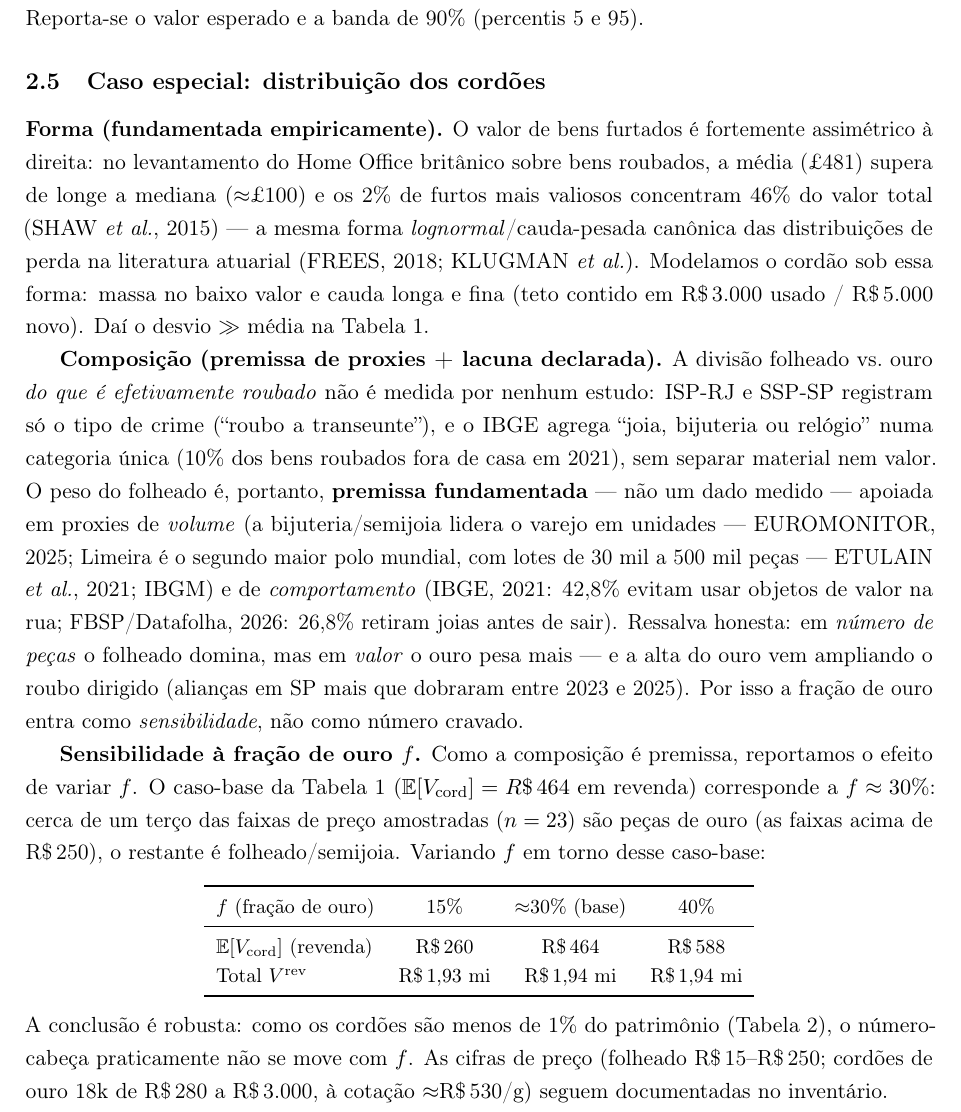
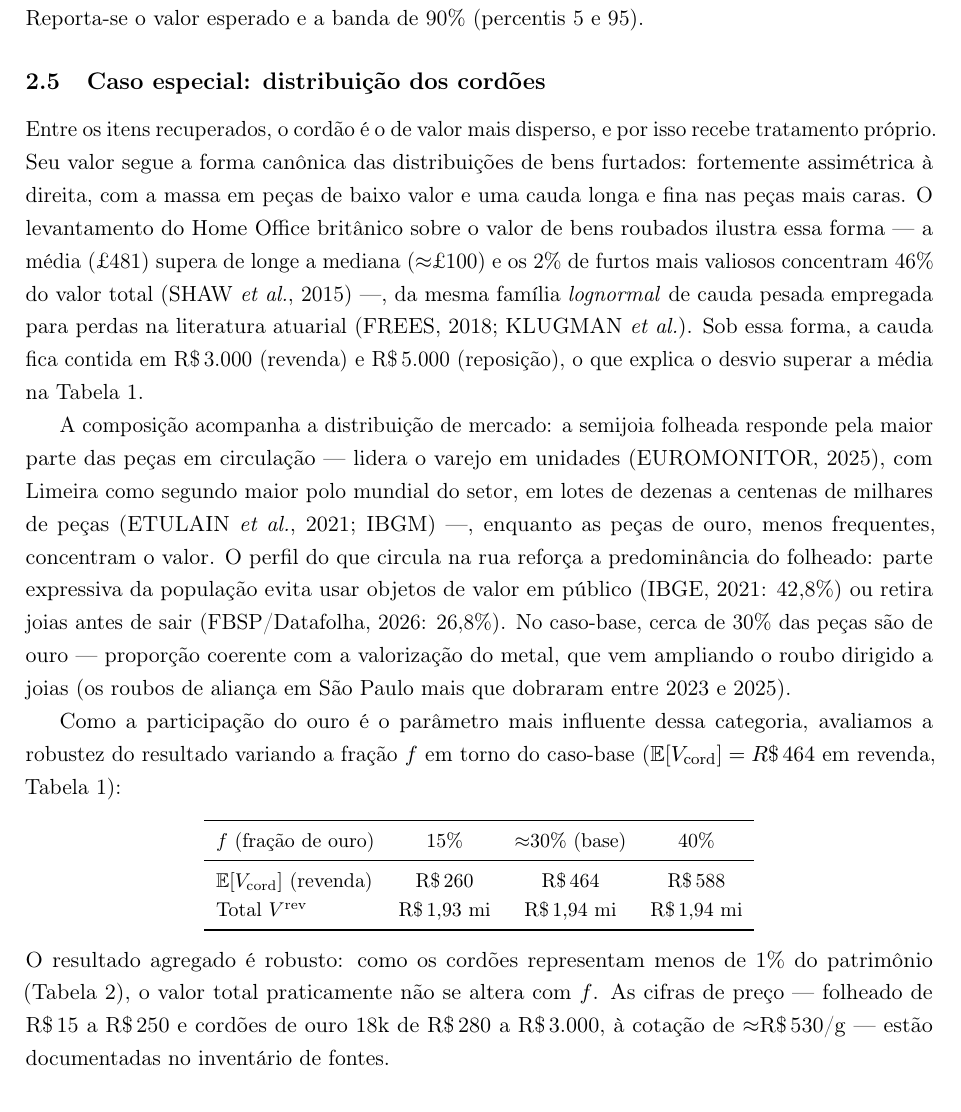
Before and after one commit to OttoBoop/quanto-a-forca-de-seguranca-municipal-recuperou, a LaTeX paper (paper/recuperacoes.tex): part of page 3 of 6, cut so that both start at the same text. Compiled offline with pdfLaTeX.

Commit message:
Cordões: reescrita em prosa acadêmica corrida (remove linguagem de bastidor)
Documento final não anuncia 'premissa fundamentada / lacuna declarada /
ressalva honesta / não cravado'. A integridade fica na estrutura — fontes
(Home Office RR81; loss distributions; Euromonitor/IBGM/IBGE/FBSP) e a
análise de sensibilidade à fração de ouro — não num desfile de ressalvas.
Três parágrafos: forma (assimétrica à direita), composição (distribuição
de mercado), robustez (f em torno do caso-base). Sem mudança de números.

```diff
--- a/paper/recuperacoes.tex
+++ b/paper/recuperacoes.tex
@@ -124,32 +124,29 @@ categoria segundo a Eq.~\eqref{eq:mix}, somam-se, e repete-se 50.000 vezes (seme
 reprodutibilidade). Reporta-se o valor esperado e a banda de 90\% (percentis 5 e 95).
 
 \subsection{Caso especial: distribuição dos cordões}
-\textbf{Forma (fundamentada empiricamente).} O valor de bens furtados é fortemente assimétrico à
-direita: no levantamento do Home Office britânico sobre bens roubados, a média (\pounds481) supera
-de longe a mediana ($\approx$\pounds100) e os 2\% de furtos mais valiosos concentram 46\% do valor
-total (SHAW \emph{et al.}, 2015) --- a mesma forma \emph{lognormal}/cauda-pesada canônica das
-distribuições de perda na literatura atuarial (FREES, 2018; KLUGMAN \emph{et al.}). Modelamos o
-cordão sob essa forma: massa no baixo valor e cauda longa e fina (teto contido em \reais{3.000}
-usado / \reais{5.000} novo). Daí o desvio $\gg$ média na Tabela~\ref{tab:itens}.
+Entre os itens recuperados, o cordão é o de valor mais disperso, e por isso recebe tratamento
+próprio. Seu valor segue a forma canônica das distribuições de bens furtados: fortemente
+assimétrica à direita, com a massa em peças de baixo valor e uma cauda longa e fina nas peças mais
+caras. O levantamento do Home Office britânico sobre o valor de bens roubados ilustra essa forma
+--- a média (\pounds481) supera de longe a mediana ($\approx$\pounds100) e os 2\% de furtos mais
+valiosos concentram 46\% do valor total (SHAW \emph{et al.}, 2015) ---, da mesma família
+\emph{lognormal} de cauda pesada empregada para perdas na literatura atuarial (FREES, 2018; KLUGMAN
+\emph{et al.}). Sob essa forma, a cauda fica contida em \reais{3.000} (revenda) e \reais{5.000}
+(reposição), o que explica o desvio superar a média na Tabela~\ref{tab:itens}.
 
-\textbf{Composição (premissa de proxies + lacuna declarada).} A divisão folheado vs.\ ouro
-\emph{do que é efetivamente roubado} não é medida por nenhum estudo: ISP-RJ e SSP-SP registram só o
-tipo de crime (``roubo a transeunte''), e o IBGE agrega ``joia, bijuteria ou relógio'' numa
-categoria única (10\% dos bens roubados fora de casa em 2021), sem separar material nem valor. O
-peso do folheado é, portanto, \textbf{premissa fundamentada} --- não um dado medido --- apoiada em
-proxies de \emph{volume} (a bijuteria/semijoia lidera o varejo em unidades --- EUROMONITOR, 2025;
-Limeira é o segundo maior polo mundial, com lotes de 30 mil a 500 mil peças --- ETULAIN
-\emph{et al.}, 2021; IBGM) e de \emph{comportamento} (IBGE, 2021: 42,8\% evitam usar objetos de
-valor na rua; FBSP/Datafolha, 2026: 26,8\% retiram joias antes de sair). Ressalva honesta: em
-\emph{número de peças} o folheado domina, mas em \emph{valor} o ouro pesa mais --- e a alta do ouro
-vem ampliando o roubo dirigido (alianças em SP mais que dobraram entre 2023 e 2025). Por isso a
-fração de ouro entra como \emph{sensibilidade}, não como número cravado.
+A composição acompanha a distribuição de mercado: a semijoia folheada responde pela maior parte das
+peças em circulação --- lidera o varejo em unidades (EUROMONITOR, 2025), com Limeira como segundo
+maior polo mundial do setor, em lotes de dezenas a centenas de milhares de peças (ETULAIN
+\emph{et al.}, 2021; IBGM) ---, enquanto as peças de ouro, menos frequentes, concentram o valor. O
+perfil do que circula na rua reforça a predominância do folheado: parte expressiva da população
+evita usar objetos de valor em público (IBGE, 2021: 42,8\%) ou retira joias antes de sair
+(FBSP/Datafolha, 2026: 26,8\%). No caso-base, cerca de 30\% das peças são de ouro --- proporção
+coerente com a valorização do metal, que vem ampliando o roubo dirigido a joias (os roubos de
+aliança em São Paulo mais que dobraram entre 2023 e 2025).
 
-\textbf{Sensibilidade à fração de ouro $f$.} Como a composição é premissa, reportamos o efeito de
-variar $f$. O caso-base da Tabela~\ref{tab:itens} ($\mathbb{E}[V_{\text{cord}}]=\reais{464}$ em
-revenda) corresponde a $f\approx30\%$: cerca de um terço das faixas de preço amostradas ($n=23$)
-são peças de ouro (as faixas acima de \reais{250}), o restante é folheado/semijoia. Variando $f$ em
-torno desse caso-base:
+Como a participação do ouro é o parâmetro mais influente dessa categoria, avaliamos a robustez do
+resultado variando a fração $f$ em torno do caso-base ($\mathbb{E}[V_{\text{cord}}]=\reais{464}$ em
+revenda, Tabela~\ref{tab:itens}):
 \begin{center}\small
 \begin{tabular}{lccc}
 \toprule
@@ -160,10 +157,10 @@ Total $V^{\text{rev}}$ & \reais{1{,}93} mi & \reais{1{,}94} mi & \reais{1{,}94}
 \bottomrule
 \end{tabular}
 \end{center}
-A conclusão é robusta: como os cordões são menos de 1\% do patrimônio (Tabela~\ref{tab:contrib}), o
-número-cabeça praticamente não se move com $f$. As cifras de preço (folheado \reais{15}--\reais{250};
-cordões de ouro 18k de \reais{280} a \reais{3.000}, à cotação $\approx$\reais{530}/g) seguem
-documentadas no inventário.
+O resultado agregado é robusto: como os cordões representam menos de 1\% do patrimônio
+(Tabela~\ref{tab:contrib}), o valor total praticamente não se altera com $f$. As cifras de preço
+--- folheado de \reais{15} a \reais{250} e cordões de ouro 18k de \reais{280} a \reais{3.000}, à
+cotação de $\approx$\reais{530}/g --- estão documentadas no inventário de fontes.
 
 
 % =====================================================================
```
Also changed, not shown: paper/recuperacoes_sem_motos.tex (+25 -28 lines), paper/recuperacoes.pdf, paper/recuperacoes_sem_motos.pdf.
